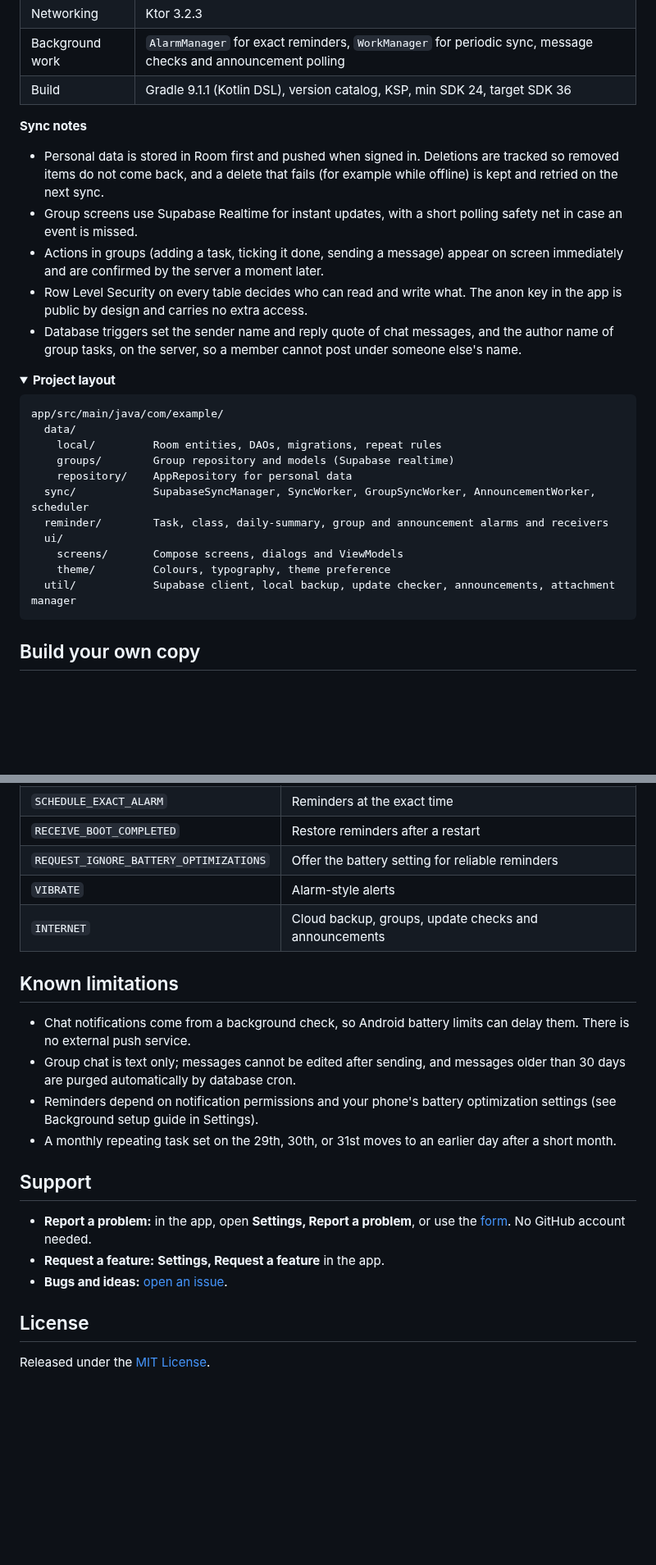
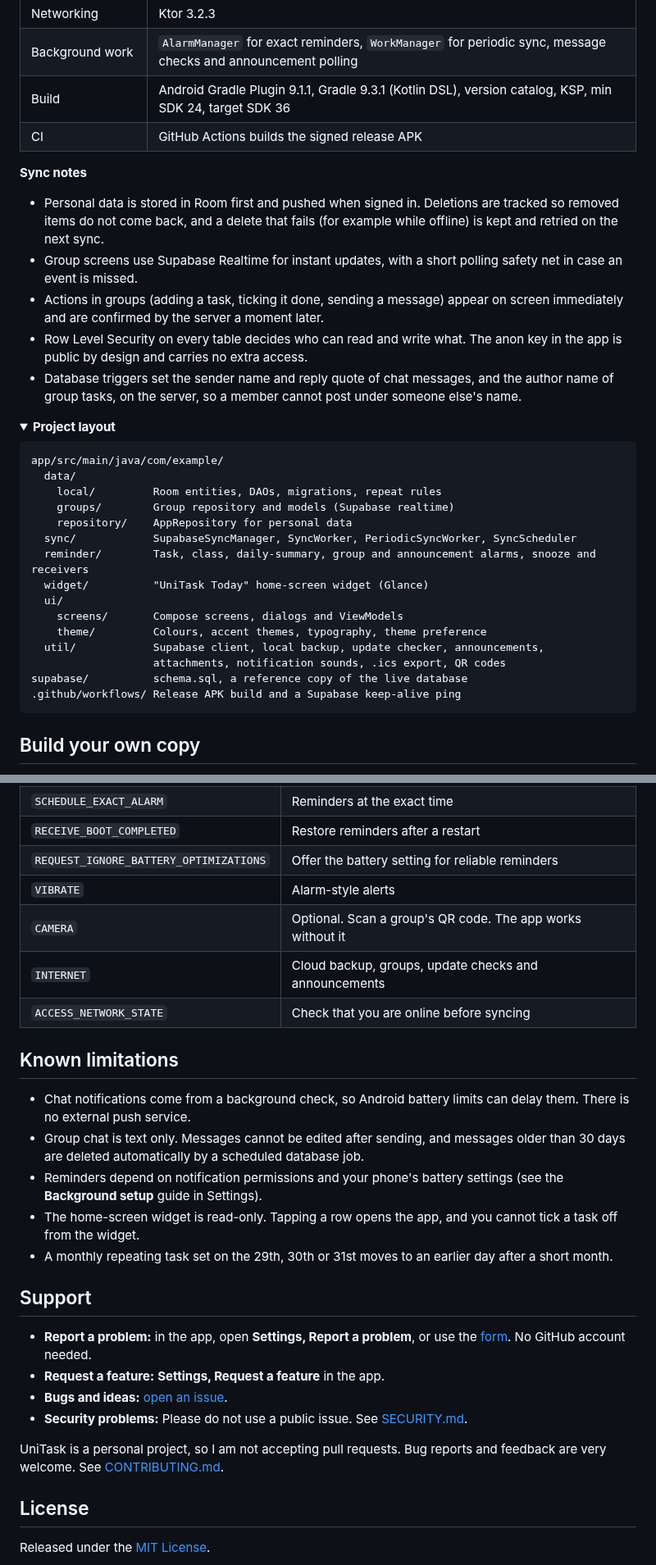
Before and after one commit to ahmad-maqsood/unitask, a Markdown page: README.md, 2 parts joined by grey strips. Shown at 82% size. Rendered like a GitHub page; folded sections open; blank space fills up the shorter version.

````diff
--- a/README.md
+++ b/README.md
@@ -120,7 +119,8 @@ flowchart LR
 | Cloud | Supabase (`supabase-kt` 3.2.4): Auth with Google sign-in, PostgREST, Realtime |
 | Networking | Ktor 3.2.3 |
 | Background work | `AlarmManager` for exact reminders, `WorkManager` for periodic sync, message checks and announcement polling |
-| Build | Gradle 9.1.1 (Kotlin DSL), version catalog, KSP, min SDK 24, target SDK 36 |
+| Build | Android Gradle Plugin 9.1.1, Gradle 9.3.1 (Kotlin DSL), version catalog, KSP, min SDK 24, target SDK 36 |
+| CI | GitHub Actions builds the signed release APK |
 
 **Sync notes**
 
@@ -129,6 +129,7 @@ flowchart LR
 - Actions in groups (adding a task, ticking it done, sending a message) appear on screen immediately and are confirmed by the server a moment later.
 - Row Level Security on every table decides who can read and write what. The anon key in the app is public by design and carries no extra access.
 - Database triggers set the sender name and reply quote of chat messages, and the author name of group tasks, on the server, so a member cannot post under someone else's name.
+
 <details>
 <summary><b>Project layout</b></summary>
 
@@ -138,12 +139,16 @@ app/src/main/java/com/example/
     local/         Room entities, DAOs, migrations, repeat rules
     groups/        Group repository and models (Supabase realtime)
     repository/    AppRepository for personal data
-  sync/            SupabaseSyncManager, SyncWorker, GroupSyncWorker, AnnouncementWorker, scheduler
-  reminder/        Task, class, daily-summary, group and announcement alarms and receivers
+  sync/            SupabaseSyncManager, SyncWorker, PeriodicSyncWorker, SyncScheduler
+  reminder/        Task, class, daily-summary, group and announcement alarms, snooze and receivers
+  widget/          "UniTask Today" home-screen widget (Glance)
   ui/
     screens/       Compose screens, dialogs and ViewModels
-    theme/         Colours, typography, theme preference
-  util/            Supabase client, local backup, update checker, announcements, attachment manager
+    theme/         Colours, accent themes, typography, theme preference
+  util/            Supabase client, local backup, update checker, announcements,
+                   attachments, notification sounds, .ics export, QR codes
+supabase/          schema.sql, a reference copy of the live database
+.github/workflows/ Release APK build and a Supabase keep-alive ping
 ```
 
 </details>
@@ -191,20 +197,26 @@ The in-app **Background setup** guide in Settings walks through these steps. Men
 | `RECEIVE_BOOT_COMPLETED` | Restore reminders after a restart |
 | `REQUEST_IGNORE_BATTERY_OPTIMIZATIONS` | Offer the battery setting for reliable reminders |
 | `VIBRATE` | Alarm-style alerts |
+| `CAMERA` | Optional. Scan a group's QR code. The app works without it |
 | `INTERNET` | Cloud backup, groups, update checks and announcements |
+| `ACCESS_NETWORK_STATE` | Check that you are online before syncing |
 
 ## Known limitations
 
 - Chat notifications come from a background check, so Android battery limits can delay them. There is no external push service.
-- Group chat is text only; messages cannot be edited after sending, and messages older than 30 days are purged automatically by database cron.
-- Reminders depend on notification permissions and your phone's battery optimization settings (see Background setup guide in Settings).
-- A monthly repeating task set on the 29th, 30th, or 31st moves to an earlier day after a short month.
+- Group chat is text only. Messages cannot be edited after sending, and messages older than 30 days are deleted automatically by a scheduled database job.
+- Reminders depend on notification permissions and your phone's battery settings (see the **Background setup** guide in Settings).
+- The home-screen widget is read-only. Tapping a row opens the app, and you cannot tick a task off from the widget.
+- A monthly repeating task set on the 29th, 30th or 31st moves to an earlier day after a short month.
 
 ## Support
 
 - **Report a problem:** in the app, open **Settings, Report a problem**, or use the [form](https://docs.google.com/forms/d/e/1FAIpQLSdJpx67ioTDiYOvbntGTh-5AGFb213DFMJNitEl12MYYZSYNw/viewform). No GitHub account needed.
 - **Request a feature:** **Settings, Request a feature** in the app.
-- **Bugs and ideas:** [open an issue](https://github.com/ahmad-maqsood/unitask/issues).
+- **Bugs and ideas:** [open an issue](https://github.com/ahmad-maqsood/unitask/issues/new/choose).
+- **Security problems:** Please do not use a public issue. See [SECURITY.md](SECURITY.md).
+
+UniTask is a personal project, so I am not accepting pull requests. Bug reports and feedback are very welcome. See [CONTRIBUTING.md](CONTRIBUTING.md).
 
 ## License
 
````
Also changed, not shown: other parts of README.md (+48 -48 lines).
